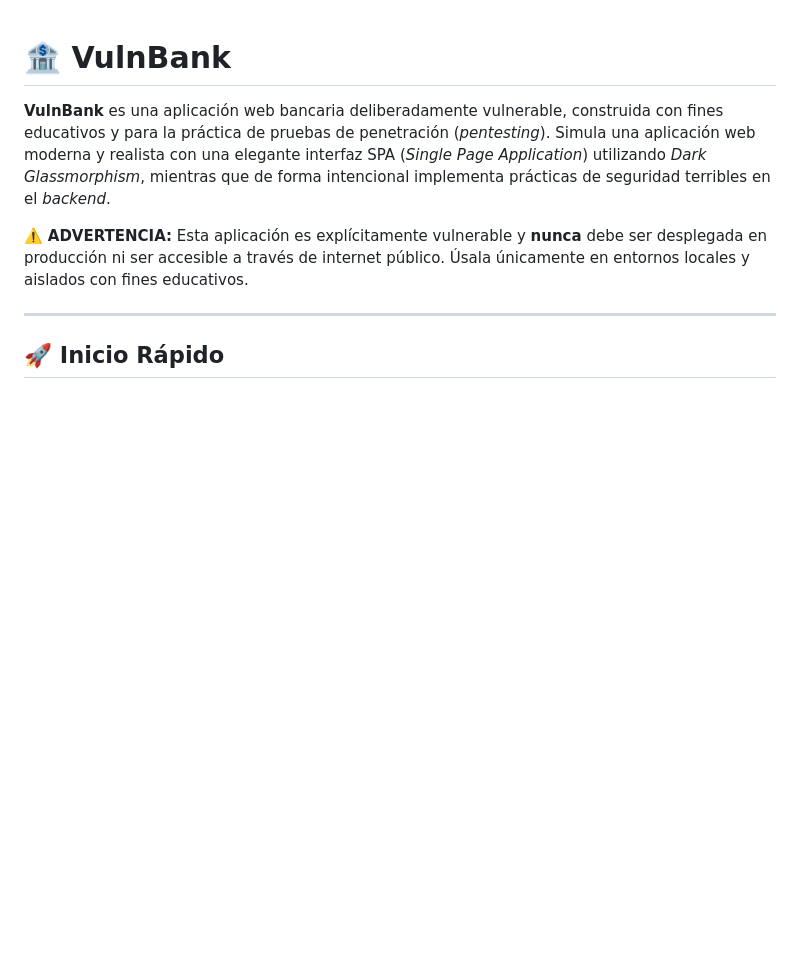
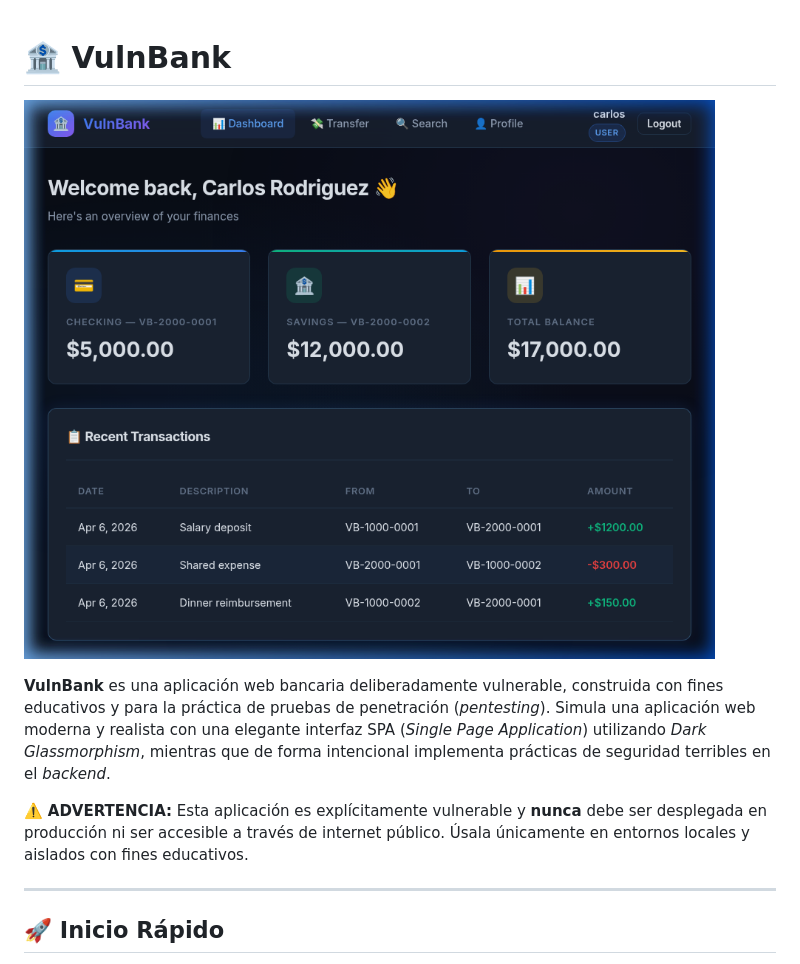
Before and after one commit to Neivoc/VulnBank, a Markdown page: README.md, the part around the change. Rendered like a GitHub page; pictures changed too: assets/dashboard.png (added); blank space fills up the shorter version.

Commit message:
docs: add cover screenshot

```diff
--- a/README.md
+++ b/README.md
@@ -1,4 +1,6 @@
 # 🏦 VulnBank
+
+![VulnBank Cover Screenshot](assets/dashboard.png)
 
 **VulnBank** es una aplicación web bancaria deliberadamente vulnerable, construida con fines educativos y para la práctica de pruebas de penetración (*pentesting*). Simula una aplicación web moderna y realista con una elegante interfaz SPA (*Single Page Application*) utilizando *Dark Glassmorphism*, mientras que de forma intencional implementa prácticas de seguridad terribles en el *backend*.
 
```
Also changed, not shown: assets/login.png (added).
